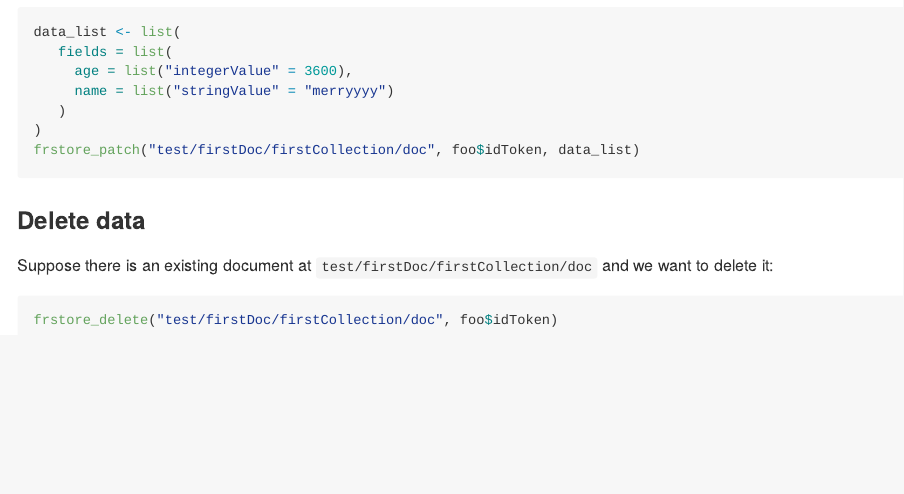
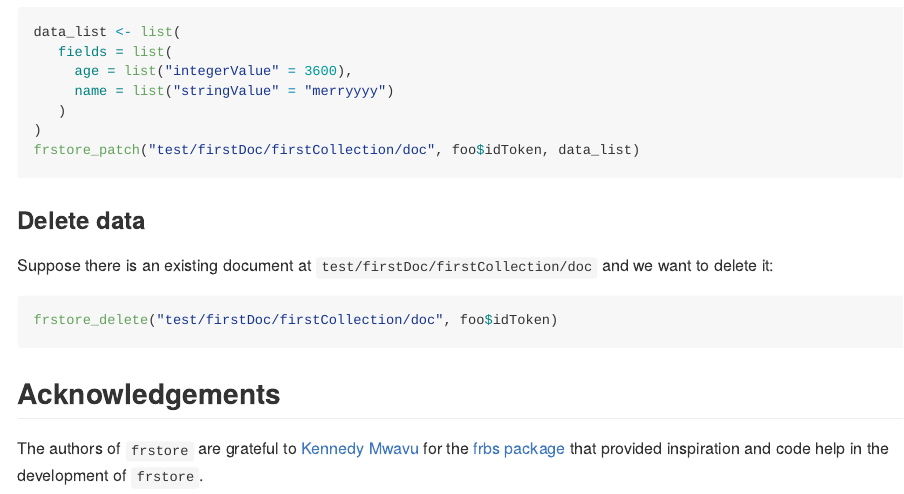
Before and after one commit to Presage-Group/frstore, an R Markdown document (README.Rmd): the page in a window 1100 px wide, from 2020 px down. The pictures show the output file README.md that the author committed with the source, drawn offline in the style of GitHub.

Commit message:
license added to one file. readme updated with acknowledgement

````diff
--- a/README.Rmd
+++ b/README.Rmd
@@ -125,3 +125,8 @@ Suppose there is an existing document at `test/firstDoc/firstCollection/doc` and
 ```{r delete, eval=FALSE}
 frstore_delete("test/firstDoc/firstCollection/doc", foo$idToken)
 ```
+
+
+## Acknowledgements
+
+The authors of `frstore` are grateful to [Kennedy Mwavu](https://github.com/kennedymwavu) for the [frbs package](https://github.com/kennedymwavu/frbs/tree/main) that provided inspiration and code help in the development of `frstore`.
````
Also changed, not shown: R/frstore_error_handler.R (+6 -1 lines), README.md, 1 other file.
